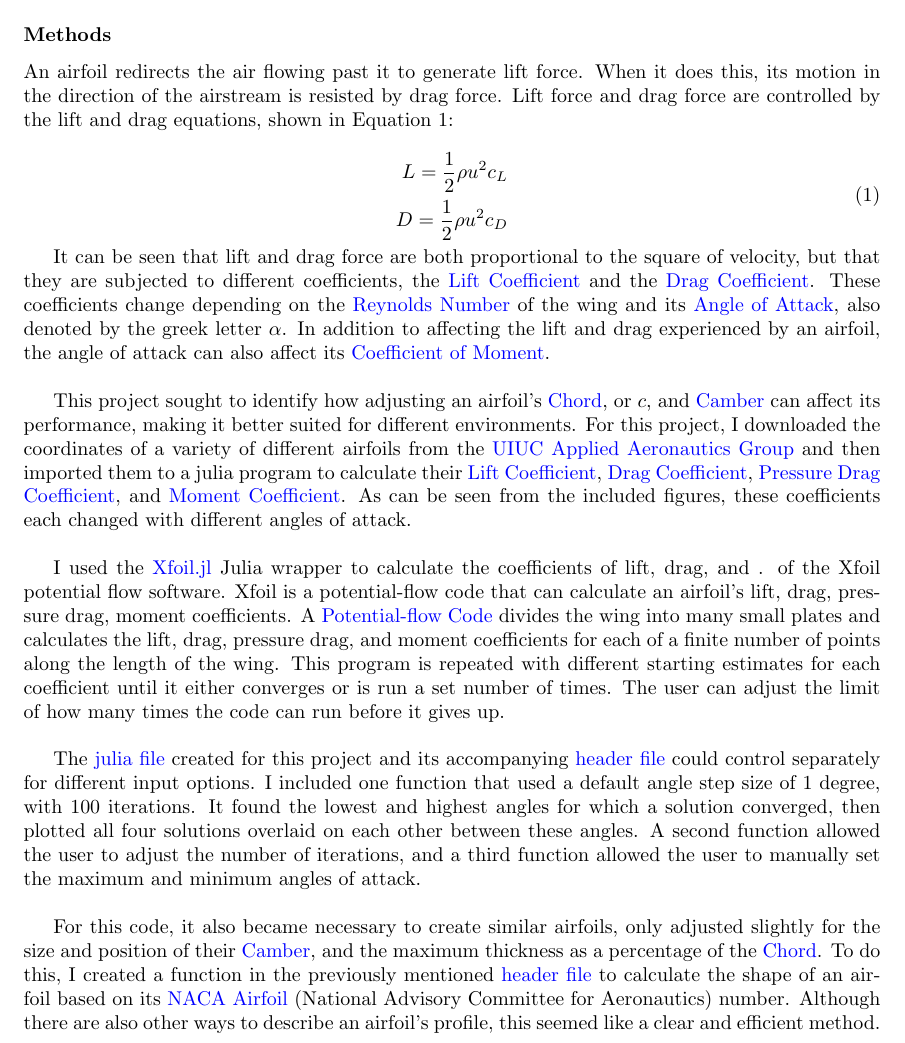
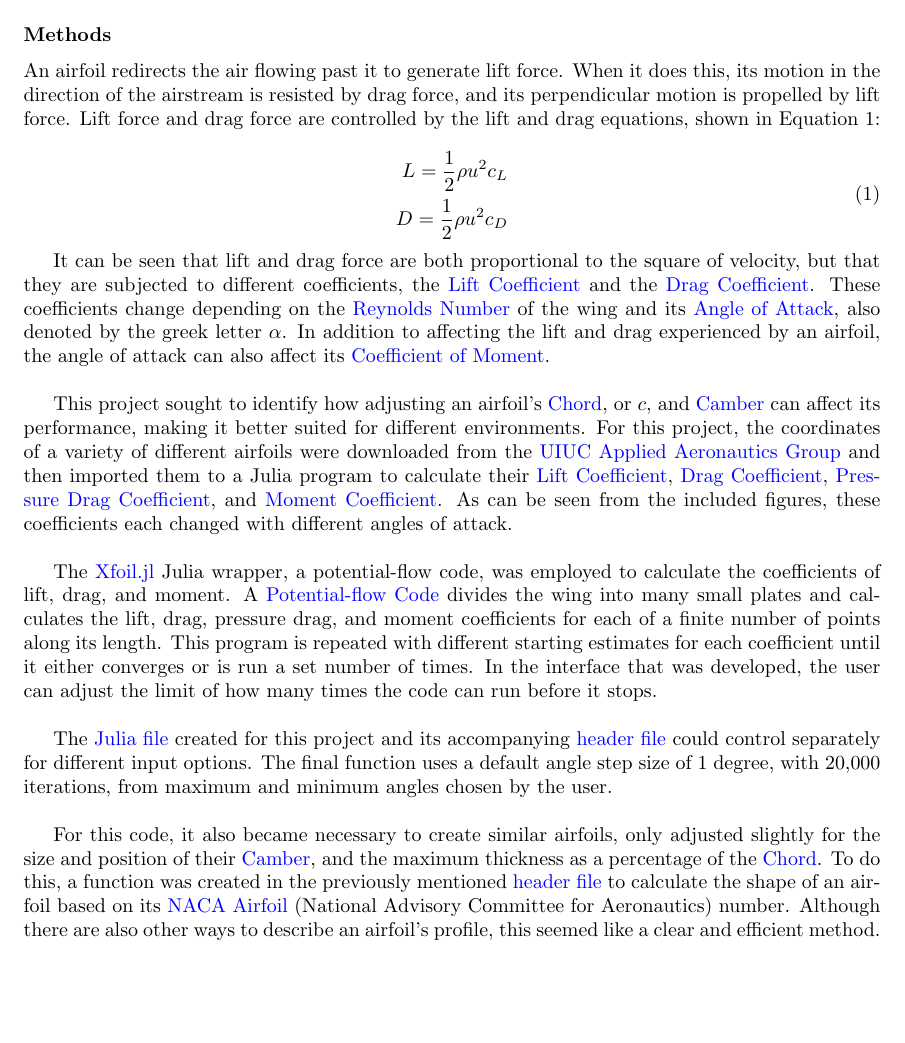
Before and after one commit to JoeSpencer1/497R-Projects, a LaTeX document (Airfoil_Analysis.tex): part of page 1 of 7, cut so that both start at the same text, the shorter picture padded with empty space. Compiled offline with pdfLaTeX.

Commit message:
These are some updates that I have performed to the document.

```diff
--- a/Airfoil_Analysis.tex
+++ b/Airfoil_Analysis.tex
@@ -22,7 +22,7 @@
 
 \subsubsection*{Methods}
 
-An airfoil redirects the air flowing past it to generate lift force. When it does this, its motion in the direction of the airstream is resisted by drag force. Lift force and drag force are controlled by the lift and drag equations, shown in Equation 1:
+An airfoil redirects the air flowing past it to generate lift force. When it does this, its motion in the direction of the airstream is resisted by drag force, and its perpendicular motion is propelled by lift force. Lift force and drag force are controlled by the lift and drag equations, shown in Equation 1:
 
 \begin{equation} \label{eq:1}
 \begin{aligned}
@@ -33,13 +33,13 @@ An airfoil redirects the air flowing past it to generate lift force. When it doe
 
 It can be seen that lift and drag force are both proportional to the square of velocity, but that they are subjected to different coefficients, the \hyperlink{CL}{Lift Coefficient} and the \hyperlink{CD}{Drag Coefficient}. These coefficients change depending on the \hyperlink{Re}{Reynolds Number} of the wing and its \hyperlink{alpha}{Angle of Attack}, also denoted by the greek letter $\alpha$. In addition to affecting the lift and drag experienced by an airfoil, the angle of attack can also affect its \hyperlink{CM}{Coefficient of Moment}.\newline
 
-This project sought to identify how adjusting an airfoil's \hyperlink{c}{Chord}, or $c$, and \hyperlink{Camber}{Camber} can affect its performance, making it better suited for different environments. For this project, I downloaded the coordinates of a variety of different airfoils from the \href{https://m-selig.ae.illinois.edu/ads.html}{UIUC Applied Aeronautics Group} and then imported them to a julia program to calculate their \hyperlink{CL}{Lift Coefficient}, \hyperlink{CD}{Drag Coefficient}, \hyperlink{DP}{Pressure Drag Coefficient}, and \hyperlink{CM}{Moment Coefficient}. As can be seen from the included figures, these coefficients each changed with different angles of attack.\newline
+This project sought to identify how adjusting an airfoil's \hyperlink{c}{Chord}, or $c$, and \hyperlink{Camber}{Camber} can affect its performance, making it better suited for different environments. For this project, the coordinates of a variety of different airfoils were downloaded from the \href{https://m-selig.ae.illinois.edu/ads.html}{UIUC Applied Aeronautics Group} and then imported them to a Julia program to calculate their \hyperlink{CL}{Lift Coefficient}, \hyperlink{CD}{Drag Coefficient}, \hyperlink{DP}{Pressure Drag Coefficient}, and \hyperlink{CM}{Moment Coefficient}. As can be seen from the included figures, these coefficients each changed with different angles of attack.\newline
 
-I used the \href{https://docs.juliahub.com/Xfoil/Mlbda/0.4.0/}{Xfoil.jl} Julia wrapper to calculate the coefficients of lift, drag, and . of the Xfoil potential flow software. Xfoil is a potential-flow code that can calculate an airfoil's lift, drag, pressure drag, moment coefficients. A \hyperlink{PFC}{Potential-flow Code} divides the wing into many small plates and calculates the lift, drag, pressure drag, and moment coefficients for each of a finite number of points along the length of the wing. This program is repeated with different starting estimates for each coefficient until it either converges or is run a set number of times. The user can adjust the limit of how many times the code can run before it gives up.\newline
+The \href{https://docs.juliahub.com/Xfoil/Mlbda/0.4.0/}{Xfoil.jl} Julia wrapper, a potential-flow code, was employed to calculate the coefficients of lift, drag, and moment. A \hyperlink{PFC}{Potential-flow Code} divides the wing into many small plates and calculates the lift, drag, pressure drag, and moment coefficients for each of a finite number of points along its length. This program is repeated with different starting estimates for each coefficient until it either converges or is run a set number of times. In the interface that was developed, the user can adjust the limit of how many times the code can run before it stops.\newline
 
-The \href{https://github.com/JoeSpencer1/497R-Projects/blob/Airfoil-Analysis/Airfoil_Analysis.jl}{julia file} created for this project and its accompanying \href{https://github.com/JoeSpencer1/497R-Projects/blob/Airfoil-Analysis/Airfoil_Functions.jl}{header file} could control separately for different input options. I included one function that used a default angle step size of 1 degree, with 100 iterations. It found the lowest and highest angles for which a solution converged, then plotted all four solutions overlaid on each other between these angles. A second function allowed the user to adjust the number of iterations, and a third function allowed the user to manually set the maximum and minimum angles of attack.\newline
+The \href{https://github.com/JoeSpencer1/497R-Projects/blob/Airfoil-Analysis/Airfoil_Analysis.jl}{Julia file} created for this project and its accompanying \href{https://github.com/JoeSpencer1/497R-Projects/blob/Airfoil-Analysis/Airfoil_Functions.jl}{header file} could control separately for different input options. The final function uses a default angle step size of 1 degree, with 20,000 iterations, from maximum and minimum angles chosen by the user.\newline
 
-For this code, it also became necessary to create similar airfoils, only adjusted slightly for the size and position of their \hyperlink{Camber}{Camber}, and the maximum thickness as a percentage of the \hyperlink{c}{Chord}. To do this, I created a function in the previously mentioned \href{https://github.com/JoeSpencer1/497R-Projects/blob/Airfoil-Analysis/Airfoil_Functions.jl}{header file} to calculate the shape of an airfoil based on its \hyperlink{NACA}{NACA Airfoil} (National Advisory Committee for Aeronautics) number. Although there are also other ways to describe an airfoil's profile, this seemed like a clear and efficient method.\newline
+For this code, it also became necessary to create similar airfoils, only adjusted slightly for the size and position of their \hyperlink{Camber}{Camber}, and the maximum thickness as a percentage of the \hyperlink{c}{Chord}. To do this, a function was created in the previously mentioned \href{https://github.com/JoeSpencer1/497R-Projects/blob/Airfoil-Analysis/Airfoil_Functions.jl}{header file} to calculate the shape of an airfoil based on its \hyperlink{NACA}{NACA Airfoil} (National Advisory Committee for Aeronautics) number. Although there are also other ways to describe an airfoil's profile, this seemed like a clear and efficient method.\newline
 
 Each of the digits in a \hyperlink{NACA}{NACA Airfoil} has its own purpose in defining an airfoil. The first digit is the ratio of the maximum \hyperlink{Camber}{Camber} to the \hyperlink{c}{Chord}, multiplied by ten. The second digit is the distance of the location of maximum camber from the leading edge of the wing, in tenths of the entire length of the wing. The third and fourth digit define the maxim wing thickness as a percentage of the Chord. The profiles of both the top and bottom of the wing can be described by Equations 2 and 3. In these Equations, $x$ represents the distance from the front of the wing, $y_{t}$ represents the wing thickness at $x$, $y_{c}$ represents the location of the wing's center at $x$, $t$ represents the maximum thickness as a decimal percentage of the \hyperlink{c}{chord}, $m$ denotes the wing's maximum camber as a percent of the wing's cord length, and $p$ is the distance of the maximum camber from the front of the wing, in tenths.
 
```
Also changed, not shown: Airfoil_Analysis.pdf, 1 other file.
